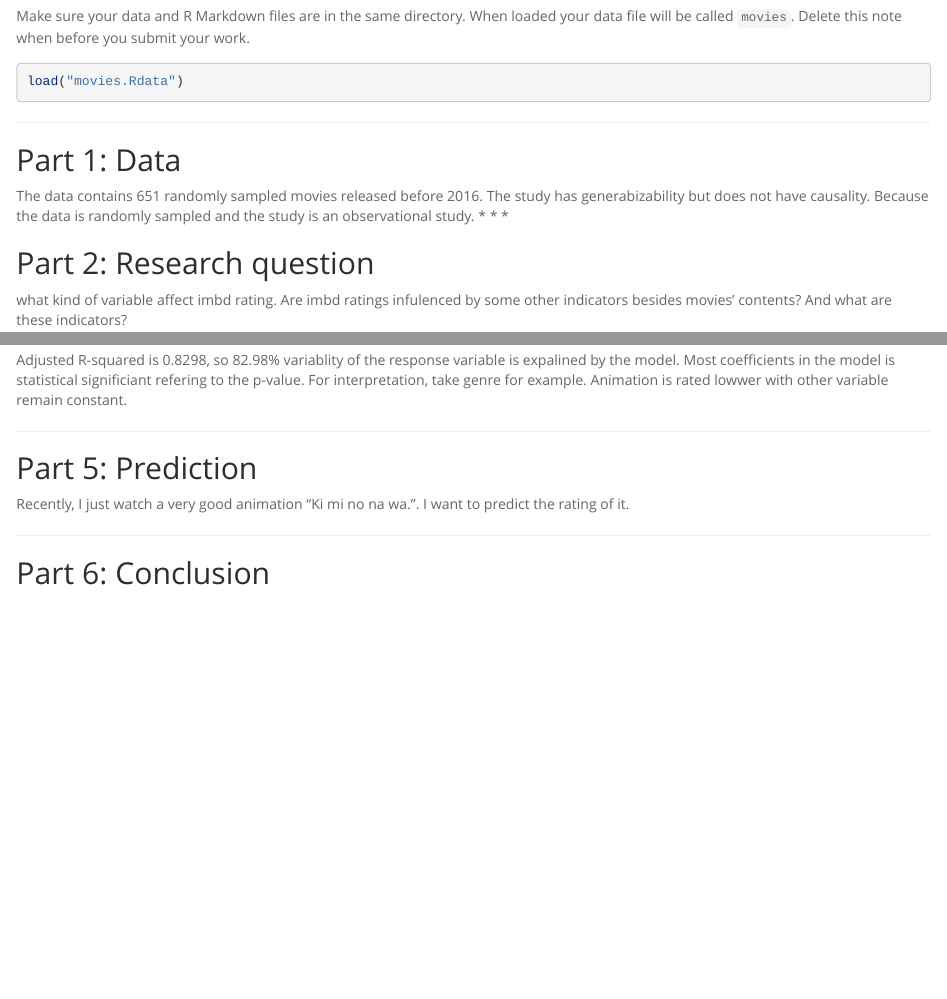
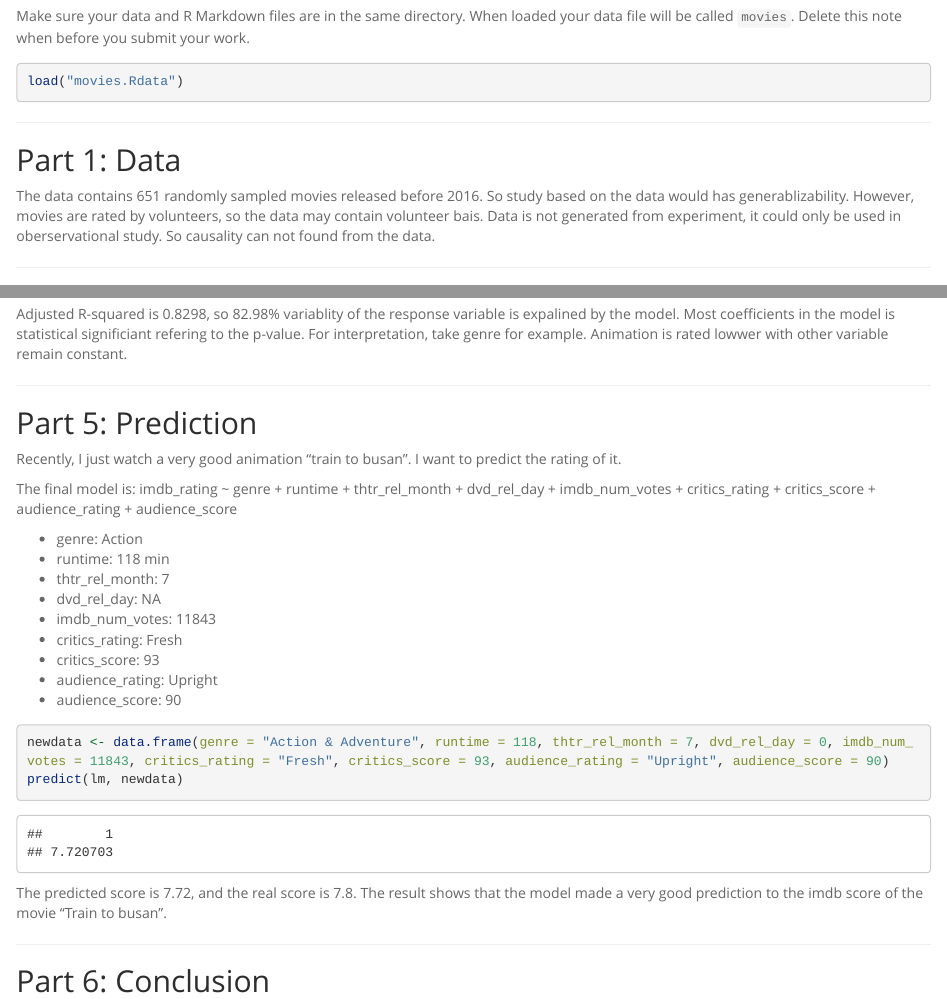
Before and after one commit to tauhidsuman/Statistic_With_R, an R Markdown document (Linear Regression/capstone project/reg_model_project.Rmd): the page in a window 1100 px wide, from 320 px down, and a second part further down, joined at a grey line. Rendered offline with R 4.5, knitr and Pandoc, with nearby package versions; long lines of code are wrapped.

Commit message:
linear regression capstone update

````diff
--- a/Linear Regression/capstone project/reg_model_project.Rmd
+++ b/Linear Regression/capstone project/reg_model_project.Rmd
@@ -33,7 +33,8 @@ load("movies.Rdata")
 * * *
 
 ## Part 1: Data
-The data contains 651 randomly sampled movies released before 2016. The study has generabizability but does not have causality. Because the data is randomly sampled and the study is an observational study.
+The data contains 651 randomly sampled movies released before 2016. So study based on the data would has generablizability. However, movies are rated by volunteers, so the data may contain volunteer bais. Data is not generated from experiment, it could only be used in oberservational study. So causality can not found from the data.
+
 * * *
 
 ## Part 2: Research question
@@ -135,7 +136,29 @@ Most coefficients in the model is statistical significiant refering to the p-val
 * * *
 
 ## Part 5: Prediction
-Recently, I just watch a very good animation "Ki mi no na wa.". I want to predict the rating of it.
+Recently, I just watch a very good animation "train to busan". I want to predict the rating of it.
+
+The final model is:
+imdb_rating ~ genre + runtime + thtr_rel_month + dvd_rel_day +
+    imdb_num_votes + critics_rating + critics_score + audience_rating +
+    audience_score
+
+- genre: Action
+- runtime: 118 min
+- thtr_rel_month: 7
+- dvd_rel_day: NA
+- imdb_num_votes: 11843
+- critics_rating: Fresh
+- critics_score: 93
+- audience_rating: Upright
+- audience_score: 90
+```{r}
+newdata <- data.frame(genre = "Action & Adventure", runtime = 118, thtr_rel_month = 7, dvd_rel_day = 0, imdb_num_votes = 11843, critics_rating = "Fresh", critics_score = 93, audience_rating = "Upright", audience_score = 90)
+predict(lm, newdata)
+```
+
+The predicted score is 7.72, and the real score is 7.8. The result shows that the model made a very good prediction to the imdb score of the movie
+"Train to busan".
 
 * * *
 
````
Also changed, not shown: Linear Regression/capstone project/reg_model_project.html, 1 other file.
